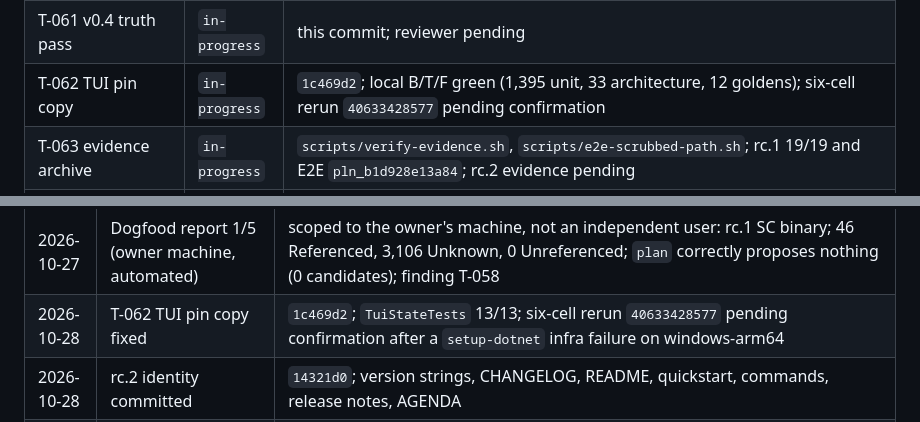
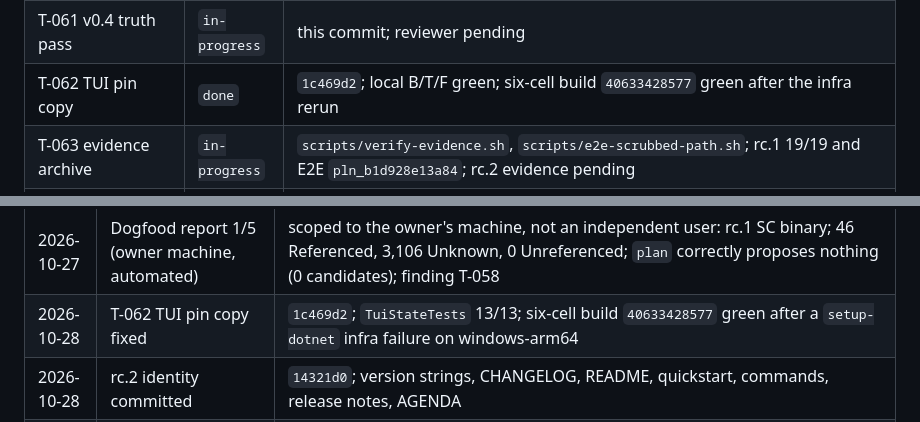
Before and after one commit to SudoScraTchY/coppice, a Markdown page: SDD/AGENDA.md, 2 parts joined by grey strips. Rendered like a GitHub page.

Commit message:
T-062: record the green six-cell rerun

```diff
--- a/SDD/AGENDA.md
+++ b/SDD/AGENDA.md
@@ -74,7 +74,7 @@ evidence for a feature. `blocked-human` cards never auto-tick.
 | T-013 .NET health checks | `done` | `0e34bc4`; boxes ticked with `NetHealthCheckerTests` (30 cases) and `ReadOnlyAuditTests` |
 | T-060 Safety pre-review fixes | `blocked-human` | fixes `3ef126a` and `ba63550`; build `40447602900`; box 8 awaits the second safety reviewer |
 | T-061 v0.4 truth pass | `in-progress` | this commit; reviewer pending |
-| T-062 TUI pin copy | `in-progress` | `1c469d2`; local B/T/F green (1,395 unit, 33 architecture, 12 goldens); six-cell rerun `40633428577` pending confirmation |
+| T-062 TUI pin copy | `done` | `1c469d2`; local B/T/F green; six-cell build `40633428577` green after the infra rerun |
 | T-063 evidence archive | `in-progress` | `scripts/verify-evidence.sh`, `scripts/e2e-scrubbed-path.sh`; rc.1 19/19 and E2E `pln_b1d928e13a84`; rc.2 evidence pending |
 | T-064 human-gate kits | `in-progress` | `docs/human-gates/**`; reviewer pending |
 | T-065 docs-truth guard | `in-progress` | `scripts/check-docs-truth.py`; local pass, 13 findings on `3dadb55`; CI/release pending |
@@ -240,7 +240,7 @@ A gate is signed by a dated row in the evidence log. "I ran it" without a transc
 | 2026-10-27 | Safety-build real scans | Go scratch: 1 Referenced / 25 Unreferenced in 12.1 s; owner cache: 3,179 items (3,152 .NET, 26 Go, 1 npm), 47 Referenced / 3,132 Unknown in 16.6 s; no apply |
 | 2026-10-27 | CI TRX split | `build.yml` and `release.yml` run unit and architecture tests as separate steps with `unit.trx`/`architecture.trx`; the solution-wide step overwrote the first TRX, hiding the failed unit result on run `40432055888` |
 | 2026-10-27 | Dogfood report 1/5 (owner machine, automated) | scoped to the owner's machine, not an independent user: rc.1 SC binary; 46 Referenced, 3,106 Unknown, 0 Unreferenced; `plan` correctly proposes nothing (0 candidates); finding T-058 |
-| 2026-10-28 | T-062 TUI pin copy fixed | `1c469d2`; `TuiStateTests` 13/13; six-cell rerun `40633428577` pending confirmation after a `setup-dotnet` infra failure on windows-arm64 |
+| 2026-10-28 | T-062 TUI pin copy fixed | `1c469d2`; `TuiStateTests` 13/13; six-cell build `40633428577` green after a `setup-dotnet` infra failure on windows-arm64 |
 | 2026-10-28 | rc.2 identity committed | `14321d0`; version strings, CHANGELOG, README, quickstart, commands, release notes, AGENDA |
 | 2026-10-28 | T-061 truth pass | this commit; AGENDA/cards/docs corrected; T-060 and the closure cards added |
 | 2026-10-28 | T-063 rc.1 evidence archived | run `40449838956`; 19/19 checksums; E2E plan `pln_b1d928e13a84`, quarantine `2ebdac1cfda06b42`; FD 78–93 ms, SC 119–127 ms; egress canary `Passed`; `evidence/v0.4.0-rc.1/` |
```
Also changed, not shown: SDD/tasks/phase-4-v0.4-gui.md (+2 -2 lines).
